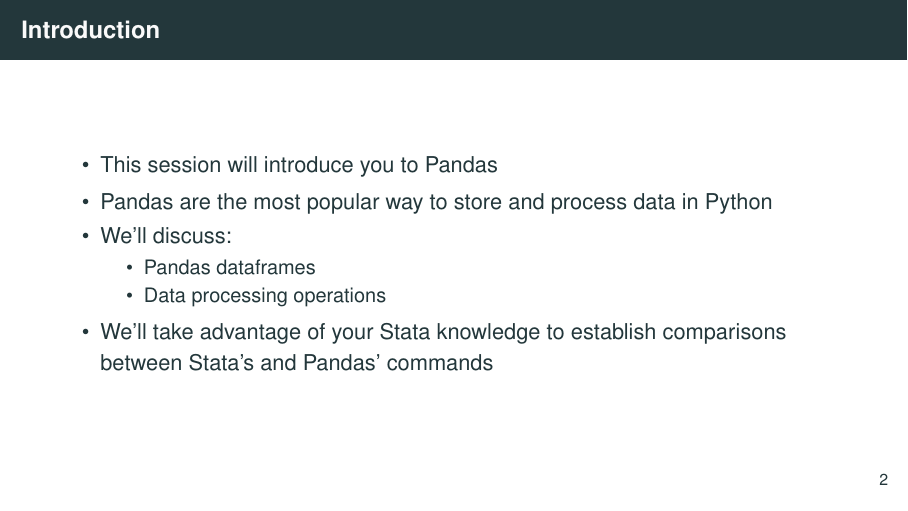
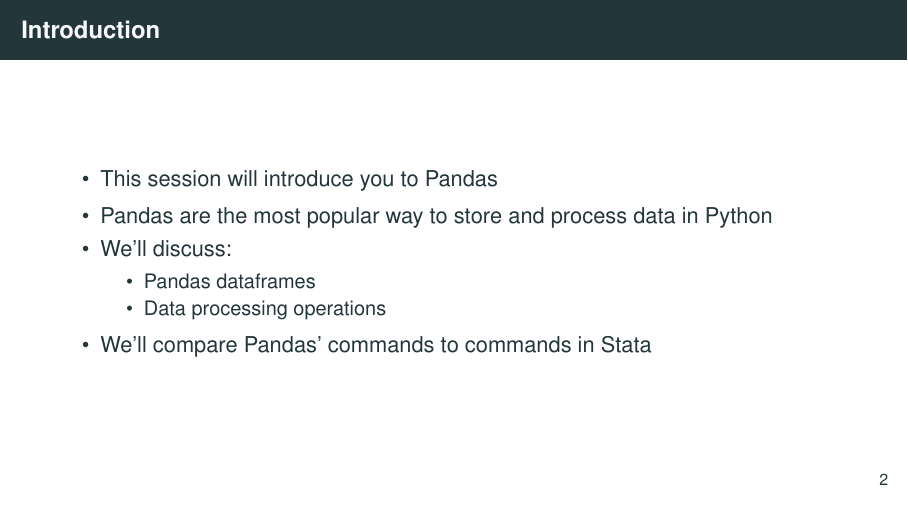
Before and after one commit to worldbank/dime-python-training, LaTeX slides (II - Data processing/slides/pandas-data-processing-CE.tex): page 4 of 74. Compiled offline with pdfLaTeX.

Commit message:
changed description of use of Stata comparisons
Co-authored-by: Kristoffer Bjärkefur <kbjarkefur@users.noreply.github.com>

```diff
--- a/II - Data processing/slides/pandas-data-processing-CE.tex
+++ b/II - Data processing/slides/pandas-data-processing-CE.tex
@@ -127,7 +127,7 @@
 			\item Pandas dataframes
 			\item Data processing operations
 		\end{itemize}
-		\item We'll take advantage of your Stata knowledge to establish comparisons between Stata's and Pandas' commands
+		\item We'll compare Pandas' commands to commands in Stata
 	\end{itemize}
 
 \end{frame}
```
